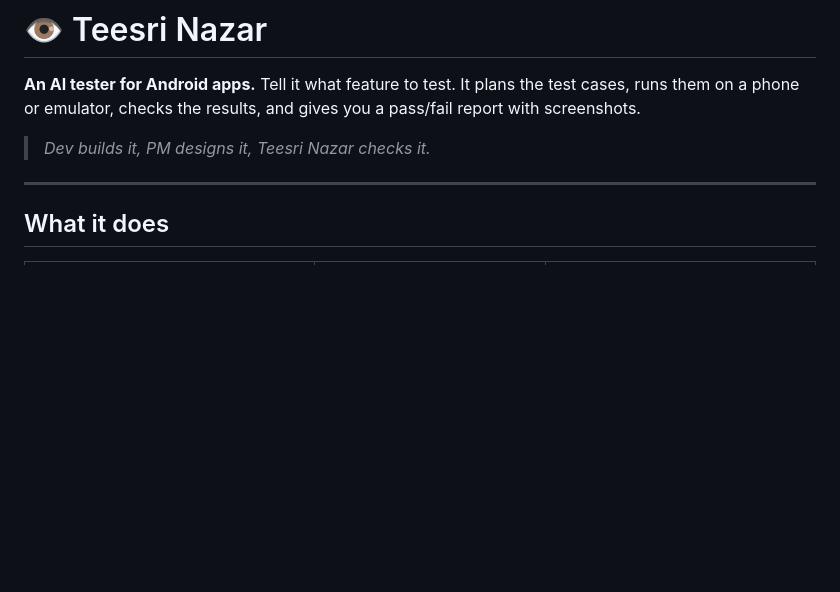
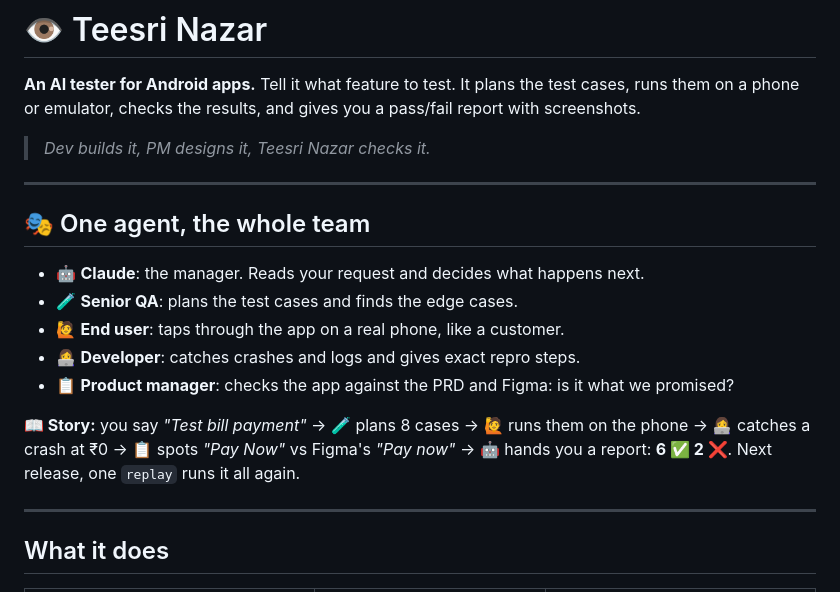
Before and after one commit to abhi9avx/teesri-nazar, a Markdown page: README.md, the part around the change. Rendered like a GitHub page; blank space fills up the shorter version.

Commit message:
README: add "one agent, the whole team" section
Co-Authored-By: Claude Opus 5.5 <noreply@anthropic.com>

```diff
--- a/README.md
+++ b/README.md
@@ -5,6 +5,20 @@ Tell it what feature to test. It plans the test cases, runs them on a phone or e
 checks the results, and gives you a pass/fail report with screenshots.
 
 > *Dev builds it, PM designs it, Teesri Nazar checks it.*
+
+---
+
+## 🎭 One agent, the whole team
+
+- 🤖 **Claude**: the manager. Reads your request and decides what happens next.
+- 🧪 **Senior QA**: plans the test cases and finds the edge cases.
+- 🙋 **End user**: taps through the app on a real phone, like a customer.
+- 👩‍💻 **Developer**: catches crashes and logs and gives exact repro steps.
+- 📋 **Product manager**: checks the app against the PRD and Figma: is it what we promised?
+
+**📖 Story:** you say *"Test bill payment"* → 🧪 plans 8 cases → 🙋 runs them on the phone →
+👩‍💻 catches a crash at ₹0 → 📋 spots *"Pay Now"* vs Figma's *"Pay now"* →
+🤖 hands you a report: **6 ✅ 2 ❌**. Next release, one `replay` runs it all again.
 
 ---
 
```
